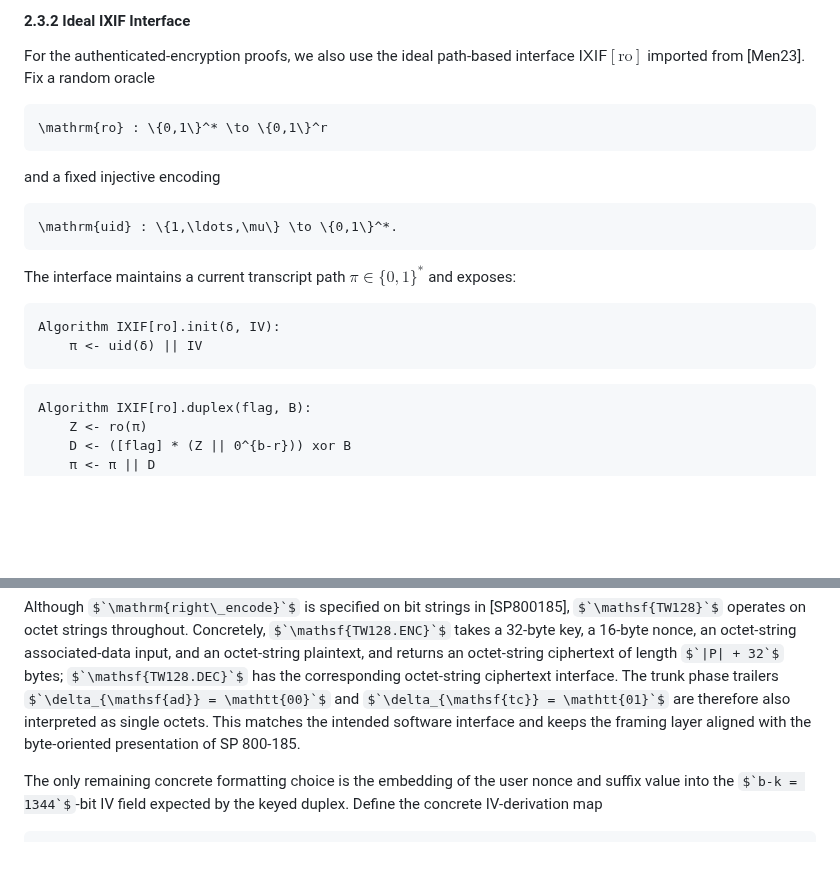
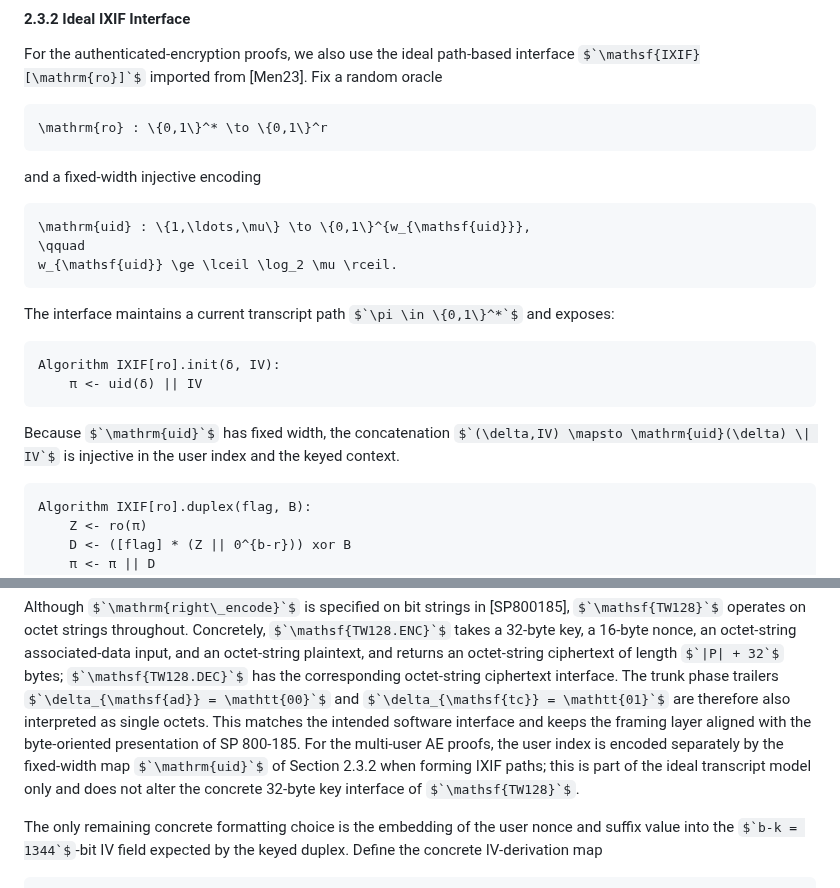
Before and after one commit to codahale/treewrap, a Markdown page: treewrap.md, 2 parts joined by grey strips. Drawn GitHub-style; some formulas as TeX source; blank space fills up the shorter version.

Commit message:
Make IXIF user encoding fixed-width

````diff
--- a/treewrap.md
+++ b/treewrap.md
@@ -116,10 +116,12 @@ For the authenticated-encryption proofs, we also use the ideal path-based interf
 \mathrm{ro} : \{0,1\}^* \to \{0,1\}^r
 ```
 
-and a fixed injective encoding
-
-```math
-\mathrm{uid} : \{1,\ldots,\mu\} \to \{0,1\}^*.
+and a fixed-width injective encoding
+
+```math
+\mathrm{uid} : \{1,\ldots,\mu\} \to \{0,1\}^{w_{\mathsf{uid}}},
+\qquad
+w_{\mathsf{uid}} \ge \lceil \log_2 \mu \rceil.
 ```
 
 The interface maintains a current transcript path $`\pi \in \{0,1\}^*`$ and exposes:
@@ -128,6 +130,10 @@ The interface maintains a current transcript path $`\pi \in \{0,1\}^*`$ and expo
 Algorithm IXIF[ro].init(δ, IV):
     π <- uid(δ) || IV
 ```
+
+Because $`\mathrm{uid}`$ has fixed width, the concatenation
+$`(\delta,IV) \mapsto \mathrm{uid}(\delta) \| IV`$ is injective in the user
+index and the keyed context.
 
 ```text
 Algorithm IXIF[ro].duplex(flag, B):
@@ -1999,6 +2005,10 @@ $`\delta_{\mathsf{ad}} = \mathtt{00}`$ and
 $`\delta_{\mathsf{tc}} = \mathtt{01}`$ are therefore also interpreted as
 single octets. This matches the intended software interface and keeps the
 framing layer aligned with the byte-oriented presentation of SP 800-185.
+For the multi-user AE proofs, the user index is encoded separately by the
+fixed-width map $`\mathrm{uid}`$ of Section 2.3.2 when forming IXIF paths; this
+is part of the ideal transcript model only and does not alter the concrete
+32-byte key interface of $`\mathsf{TW128}`$.
 
 The only remaining concrete formatting choice is the embedding of the user
 nonce and suffix value into the $`b-k = 1344`$-bit IV field expected by the
````
